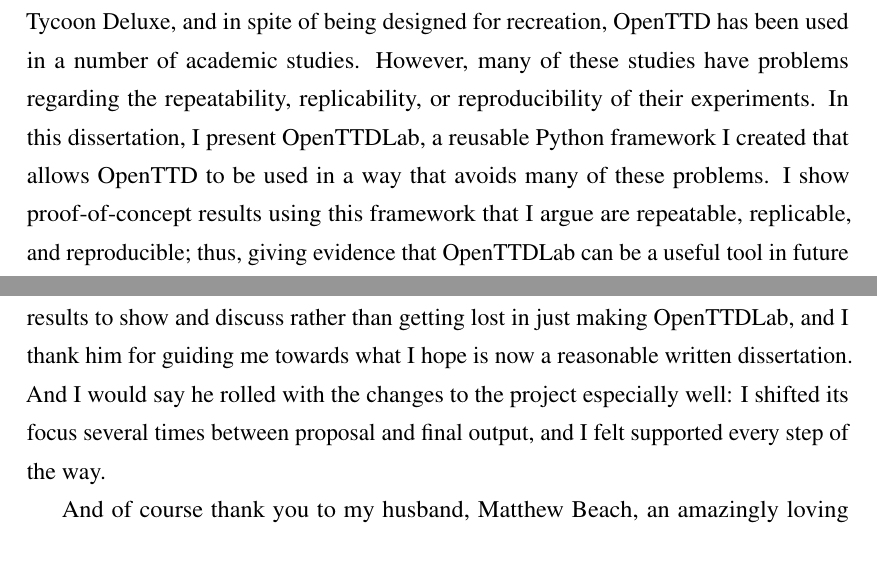
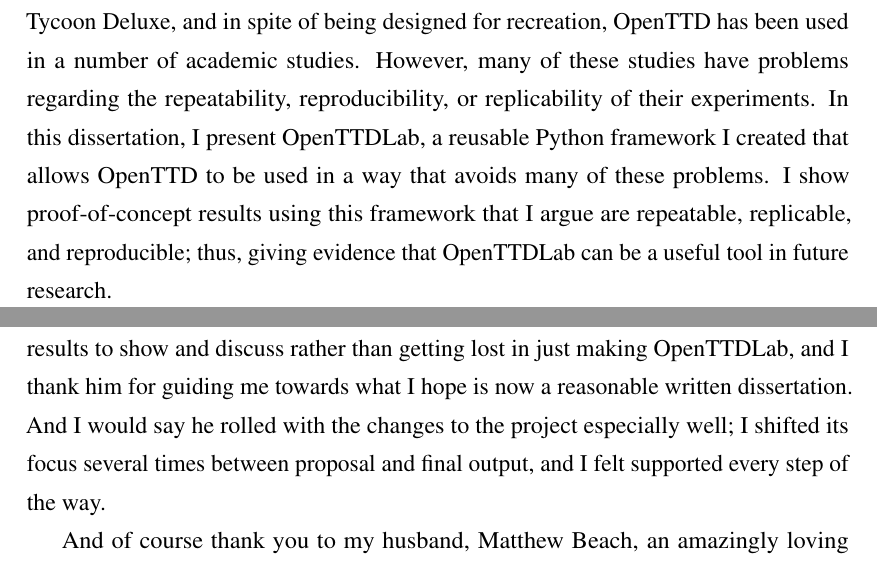
Before and after one commit to michalc/OpenTTDLab-MSc-Dissertation, a LaTeX thesis (main.tex): two parts of pages 2 and 4 of 103, joined at a grey line, cut so that both start at the same text. Compiled offline with pdfLaTeX.

Commit message:
Updates from Overleaf

```diff
--- a/main.tex
+++ b/main.tex
@@ -127,7 +127,7 @@
 
 \date{\today}
 
-\abstract{OpenTTD is an open source business simulation game based on the 1994 game Transport Tycoon Deluxe, and in spite of being designed for recreation, OpenTTD has been used in a number of academic studies. However, many of these studies have problems regarding the repeatability, replicability, or reproducibility of their experiments. In this dissertation, I present OpenTTDLab, a reusable Python framework I created that allows OpenTTD to be used in a way that avoids many of these problems. I show proof-of-concept results using this framework that I argue are repeatable, replicable, and reproducible; thus, giving evidence that OpenTTDLab can be a useful tool in future research.}
+\abstract{OpenTTD is an open source business simulation game based on the 1994 game Transport Tycoon Deluxe, and in spite of being designed for recreation, OpenTTD has been used in a number of academic studies. However, many of these studies have problems regarding the repeatability, reproducibility, or  replicability of their experiments. In this dissertation, I present OpenTTDLab, a reusable Python framework I created that allows OpenTTD to be used in a way that avoids many of these problems. I show proof-of-concept results using this framework that I argue are repeatable, replicable, and reproducible; thus, giving evidence that OpenTTDLab can be a useful tool in future research.}
 
 \maketitle
 
@@ -148,7 +148,7 @@
 
 Thank you also to Ian Earle (A.K.A. BasicBeluga) who found an issue in the documentation of OpenTTDLab and submitted a fix for it. While this was a small change, I took it as evidence that what I was creating stood a chance of being useful, and pushed me to continue.
 
-Thank you to my supervisor, Michael Hermann; his ongoing advice throughout this project has been invaluable. I thank him especially for making sure that I have some results to show and discuss rather than getting lost in just making OpenTTDLab, and I thank him for guiding me towards what I hope is now a reasonable written dissertation. And I would say he rolled with the changes to the project especially well: I shifted its focus several times between proposal and final output, and I felt supported every step of the way.
+Thank you to my supervisor, Michael Hermann; his ongoing advice throughout this project has been invaluable. I thank him especially for making sure that I have some results to show and discuss rather than getting lost in just making OpenTTDLab, and I thank him for guiding me towards what I hope is now a reasonable written dissertation. And I would say he rolled with the changes to the project especially well; I shifted its focus several times between proposal and final output, and I felt supported every step of the way.
 
 And of course thank you to my husband, Matthew Beach, an amazingly loving partner, and whose support throughout this project has been beyond invaluable, and who took my repeated talking at him incredibly well.
 
```
